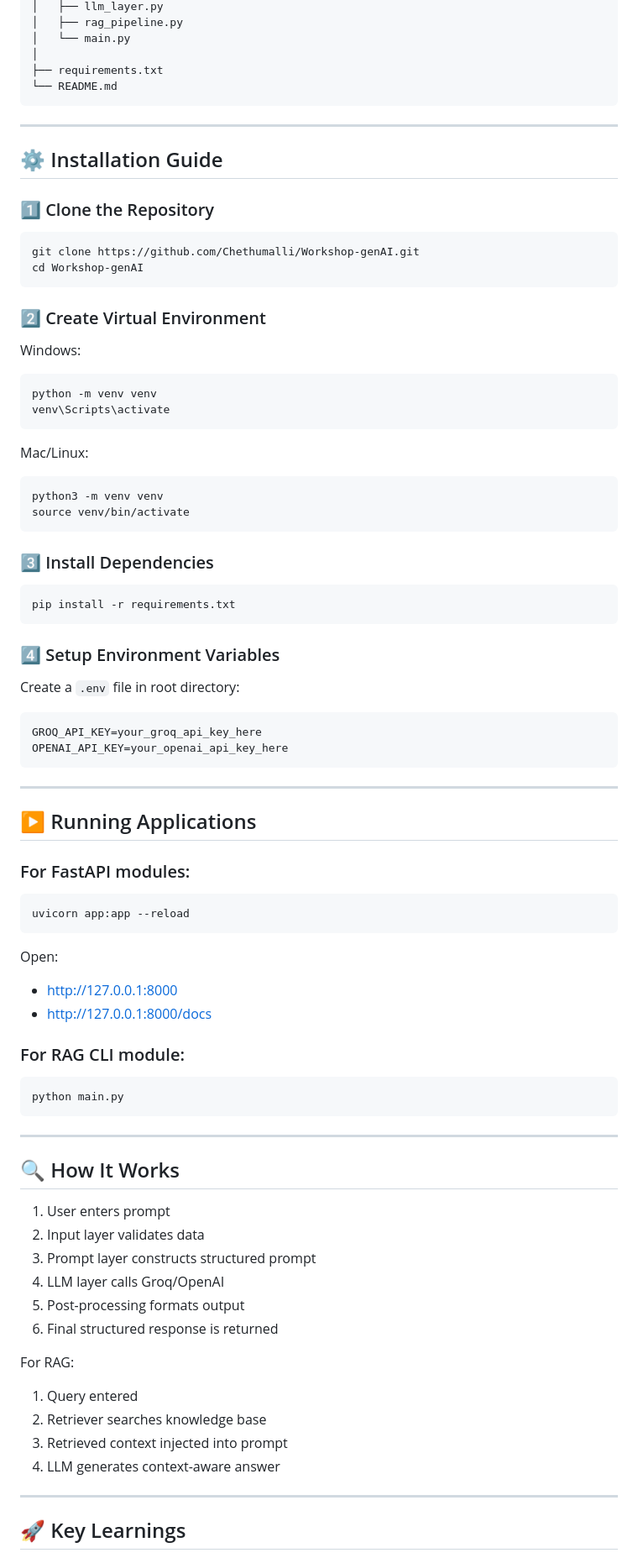
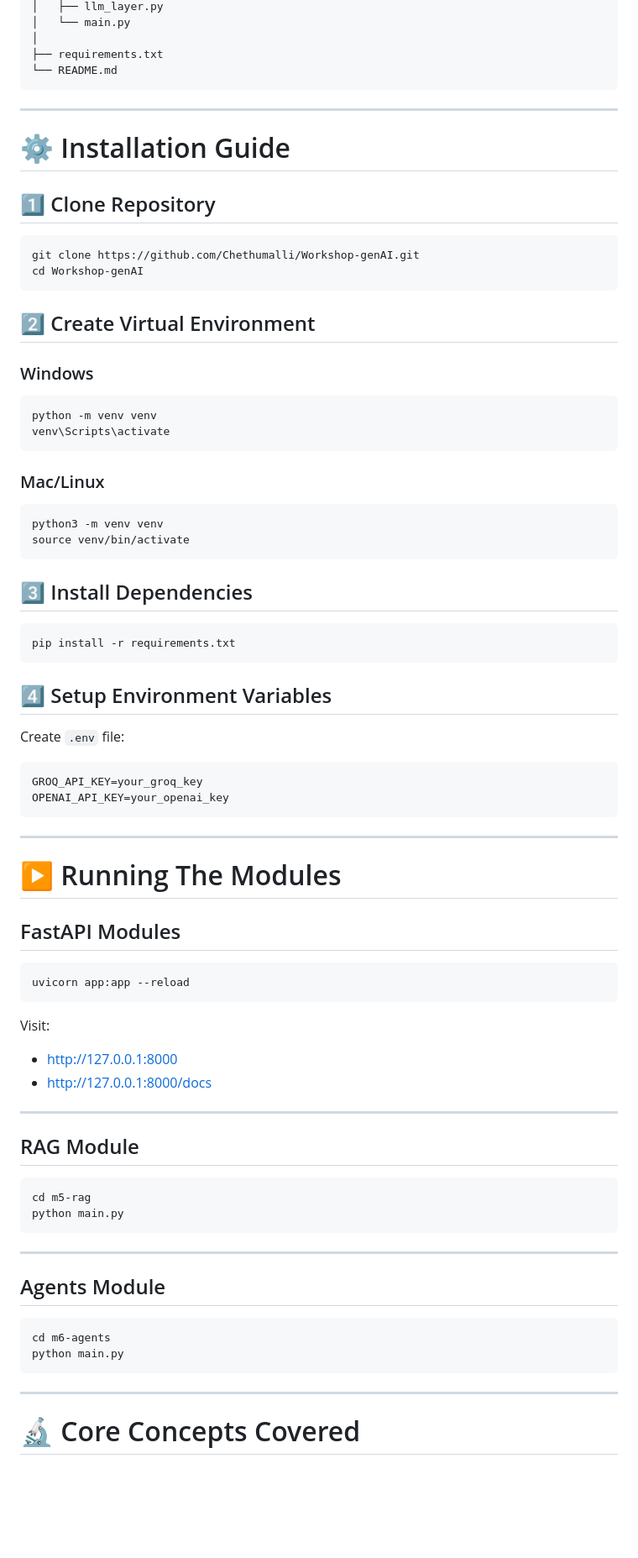
Before and after one commit to Chethumalli/Workshop-genAI, a Markdown page: README.md, the part around one of its changes. Shown at 84% size. Rendered like a GitHub page; blank space fills up the shorter version.

````diff
--- a/README.md
+++ b/README.md
@@ -82,5 +217,4 @@ Workshop-genAI/
 │   ├── llm_layer.py
-│   ├── rag_pipeline.py
 │   └── main.py
 │
 ├── requirements.txt
@@ -89,82 +223,77 @@ Workshop-genAI/
 
 ---
 
-## ⚙️ Installation Guide
+# ⚙️ Installation Guide
 
-### 1️⃣ Clone the Repository
+## 1️⃣ Clone Repository
 
-```
+```bash
 git clone https://github.com/Chethumalli/Workshop-genAI.git
 cd Workshop-genAI
 ```
 
-### 2️⃣ Create Virtual Environment
+## 2️⃣ Create Virtual Environment
 
-Windows:
-```
+### Windows
+```bash
 python -m venv venv
 venv\Scripts\activate
 ```
 
-Mac/Linux:
-```
+### Mac/Linux
+```bash
 python3 -m venv venv
 source venv/bin/activate
 ```
 
-### 3️⃣ Install Dependencies
+## 3️⃣ Install Dependencies
 
-```
+```bash
 pip install -r requirements.txt
 ```
 
-### 4️⃣ Setup Environment Variables
+## 4️⃣ Setup Environment Variables
 
-Create a `.env` file in root directory:
+Create `.env` file:
 
 ```
-GROQ_API_KEY=your_groq_api_key_here
-OPENAI_API_KEY=your_openai_api_key_here
+GROQ_API_KEY=your_groq_key
+OPENAI_API_KEY=your_openai_key
 ```
 
 ---
 
-## ▶️ Running Applications
+# ▶️ Running The Modules
 
-### For FastAPI modules:
+## FastAPI Modules
 
-```
+```bash
 uvicorn app:app --reload
 ```
 
-Open:
+Visit:
 - http://127.0.0.1:8000
 - http://127.0.0.1:8000/docs
 
-### For RAG CLI module:
+---
 
-```
+## RAG Module
+
+```bash
+cd m5-rag
 python main.py
 ```
 
 ---
 
-## 🔍 How It Works
+## Agents Module
 
-1. User enters prompt
-2. Input layer validates data
-3. Prompt layer constructs structured prompt
-4. LLM layer calls Groq/OpenAI
-5. Post-processing formats output
-6. Final structured response is returned
-
-For RAG:
-1. Query entered
-2. Retriever searches knowledge base
-3. Retrieved context injected into prompt
-4. LLM generates context-aware answer
+```bash
+cd m6-agents
+python main.py
+```
 
 ---
 
-## 🚀 Key Learnings
+# 🔬 Core Concepts Covered
 
````
Also changed, not shown: other parts of README.md (+237 -72 lines).
